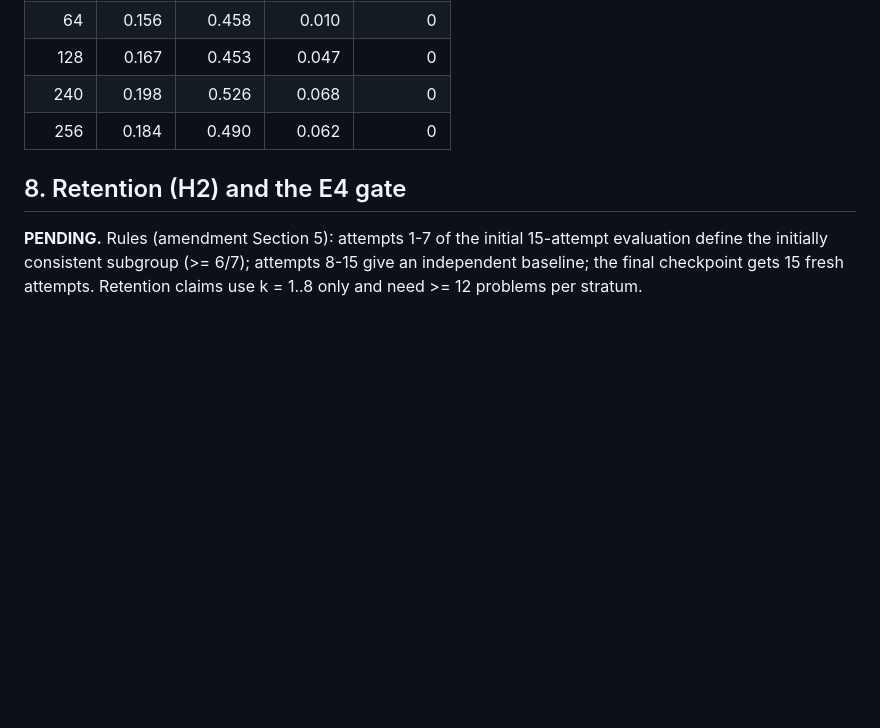
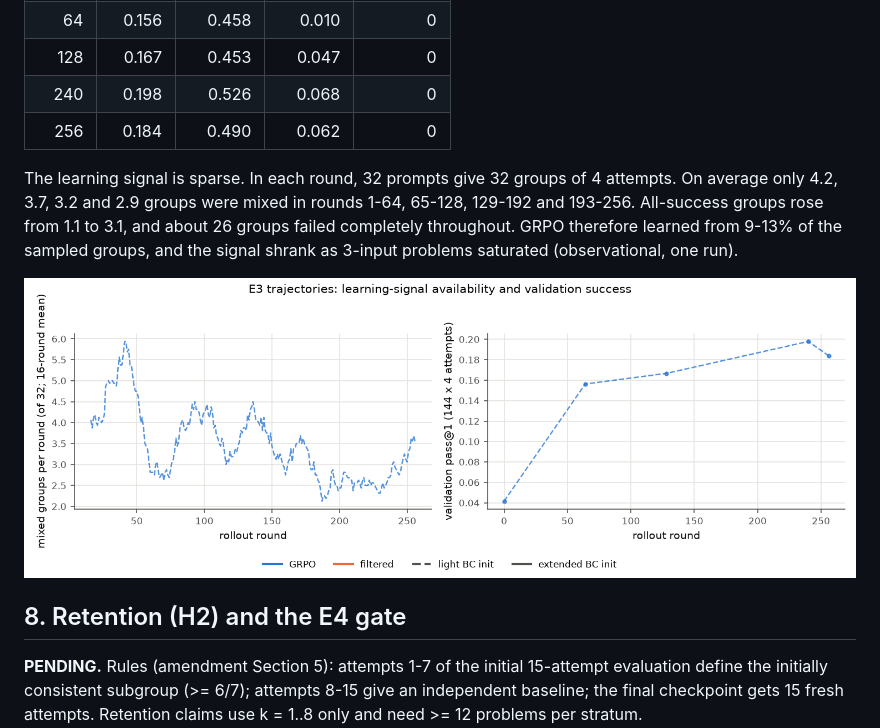
Before and after one commit to FlightVin/preliminary-BC2RL-experiments, a Markdown page: reports/initial_study.md, the part around one of its changes. GitHub-like rendering; pictures changed too: reports/figures/e3_trajectories.png (added); blank space fills up the shorter version.

```diff
--- a/reports/initial_study.md
+++ b/reports/initial_study.md
@@ -114,6 +140,13 @@ log-likelihood. Primary behavioral endpoint: paired change in probe pass@1 (48 x
 | 128 | 0.167 | 0.453 | 0.047 | 0 |
 | 240 | 0.198 | 0.526 | 0.068 | 0 |
 | 256 | 0.184 | 0.490 | 0.062 | 0 |
+
+The learning signal is sparse. In each round, 32 prompts give 32 groups of 4 attempts. On average only 4.2, 3.7,
+3.2 and 2.9 groups were mixed in rounds 1-64, 65-128, 129-192 and 193-256. All-success groups rose from 1.1 to 3.1,
+and about 26 groups failed completely throughout. GRPO therefore learned from 9-13% of the sampled groups, and the
+signal shrank as 3-input problems saturated (observational, one run).
+
+![E3 trajectory: mixed groups per round and validation pass@1](figures/e3_trajectories.png)
 
 ## 8. Retention (H2) and the E4 gate
 
```
Also changed, not shown: other parts of reports/initial_study.md (+32 -6 lines), reports/figures/curves_val4_passat.png (added), reports/figures/curves_val4_passhat.png (added), reports/figures/e0_toy.png (added), 1 other file.
